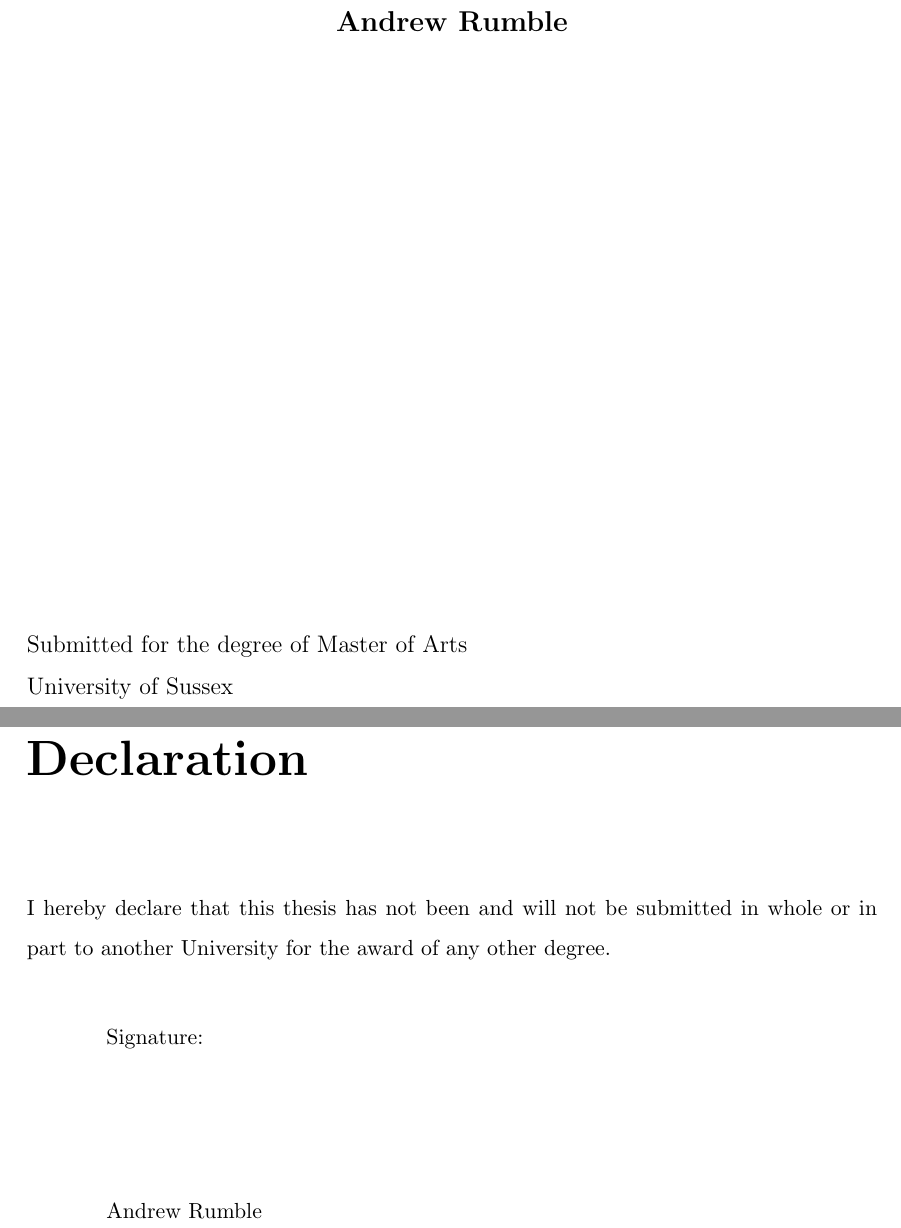
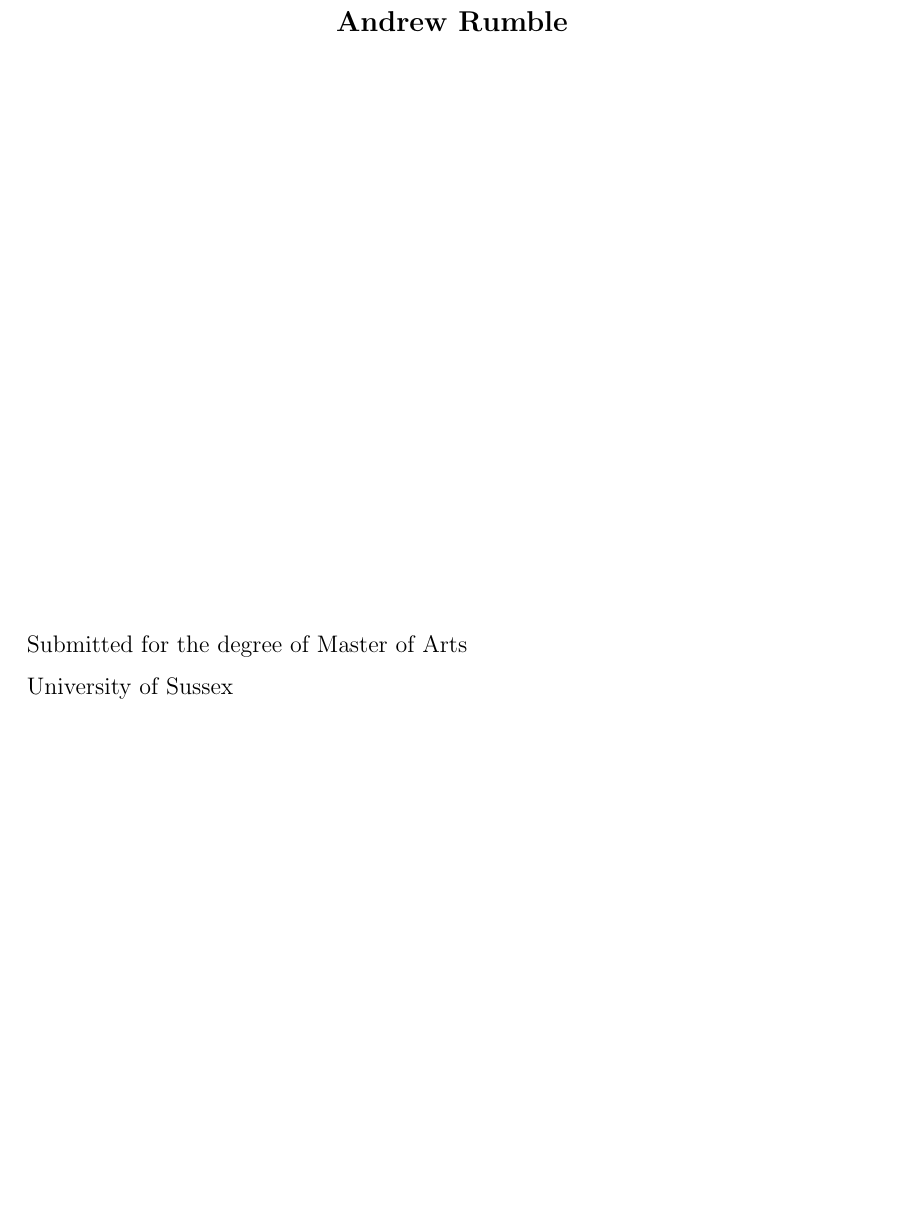
Before and after one commit to Seinzu/nihilism-body-subjectivity, a LaTeX thesis (thesis.tex): two parts of pages 1 and 2 of 62 before the commit and part of page 1 of 61 after it, the two joined at a grey line, cut so that both start at the same text, the shorter picture padded with empty space. Compiled offline with pdfLaTeX.

Commit message:
Anything new from overleaf

```diff
--- a/thesis.tex
+++ b/thesis.tex
@@ -131,21 +131,6 @@ September 2008
 
 
 %%%%%%%%%%%%%%%%%%%%%%%%%%%%
-% DECLARATIONS
-\chapter*{Declaration}
-I hereby declare that this thesis has not been and will not be submitted in whole or in part to another University for the award of any other degree.
-
-% ADDITIONAL DECLARATIONS HERE (IF ANY)
-
-\vskip5mm
-Signature:
-\vskip20mm
-% AUTHOR
-Andrew Rumble
-%%%%%%%%%%%%%%%%%%%%%%%%%%%%
-
-
-%%%%%%%%%%%%%%%%%%%%%%%%%%%%
 % SUMMARY PAGE
 \thispagestyle{empty}
 \newpage
```
